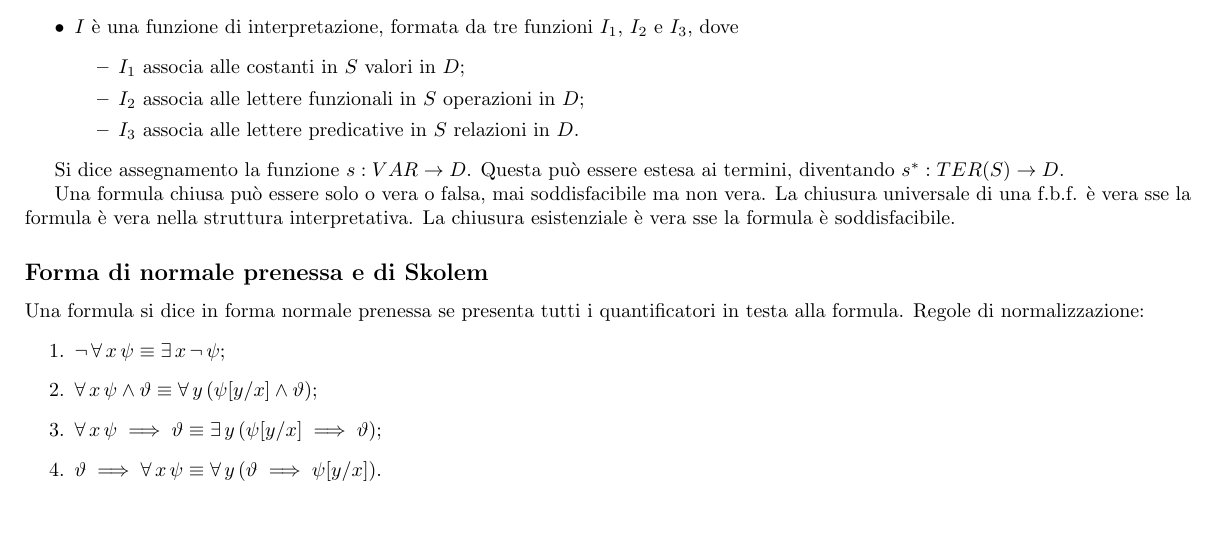
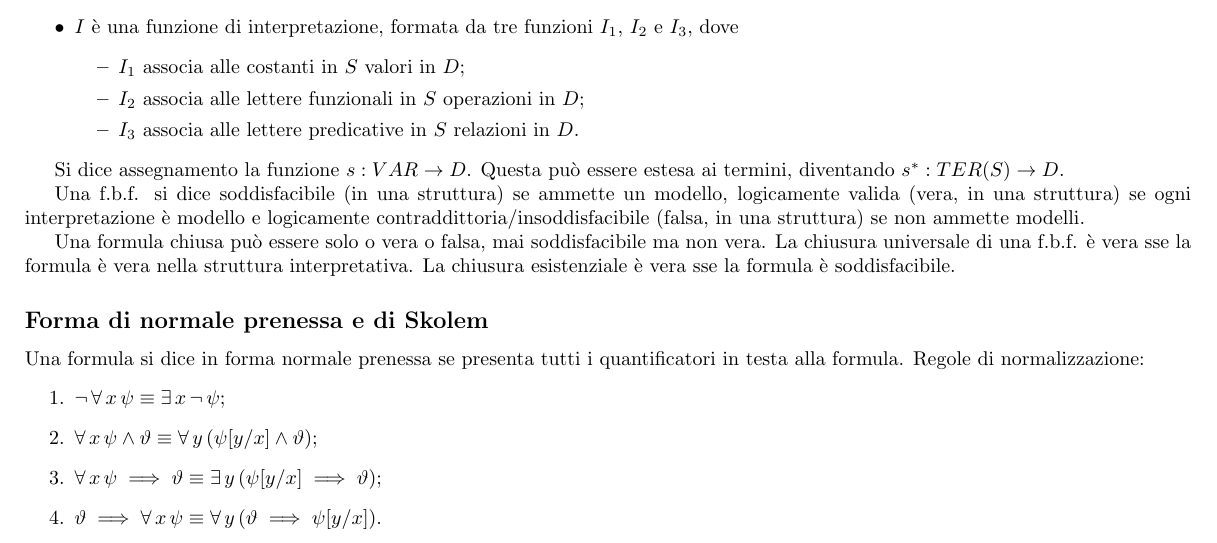
Before and after one commit to laughinginloud/logicaAlgebra, a LaTeX document (bigino/bigino.tex): part of page 5 of 6, cut so that both start at the same text, the shorter picture padded with empty space. Compiled offline with pdfLaTeX.

Commit message:
Aggiunto paragrafo vera/falsa/soddisfacibile

```diff
--- a/bigino/bigino.tex
+++ b/bigino/bigino.tex
@@ -411,6 +411,10 @@
 
             Si dice assegnamento la funzione \(s : VAR \to D\). Questa può essere estesa ai termini, diventando \(s^* : TER(S) \to D\).
 
+            Una f.b.f. si dice soddisfacibile (in una struttura) se ammette un modello, logicamente valida (vera, in una struttura) se
+            ogni interpretazione è modello e logicamente contraddittoria/insoddisfacibile (falsa, in una struttura) se non ammette
+            modelli.
+
             Una formula chiusa può essere solo o vera o falsa, mai soddisfacibile ma non vera. La chiusura universale di una f.b.f. è
             vera sse la formula è vera nella struttura interpretativa. La chiusura esistenziale è vera sse la formula è soddisfacibile.
 
```
Also changed, not shown: bigino/bigino.pdf.
